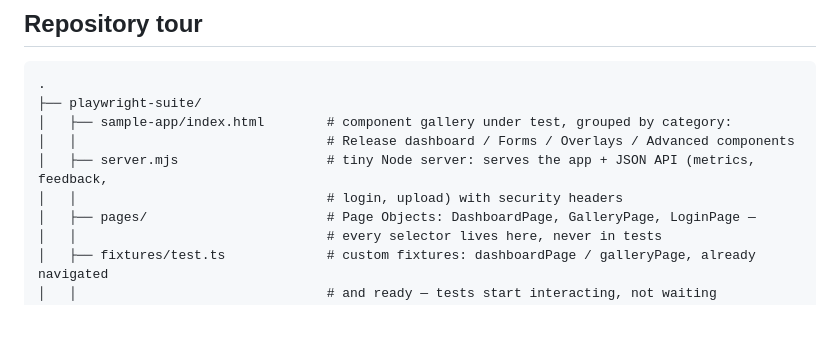
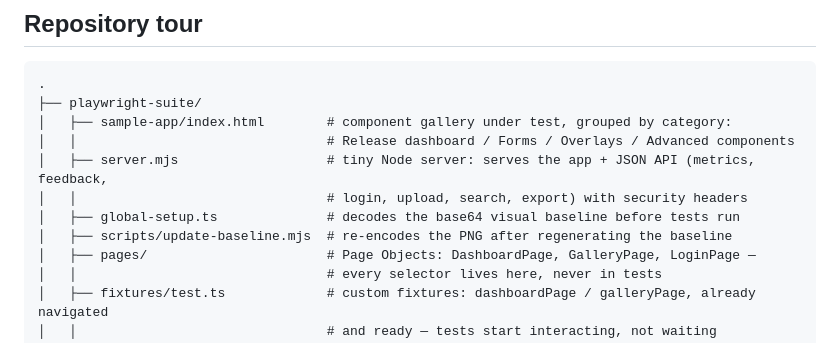
Before and after one commit to acbharath14/enterprise-qa-automation-blueprint, a Markdown page: README.md, the part around the change. Drawn GitHub-style; blank space fills up the shorter version.

Commit message:
docs: complete the repository tour tree (global-setup, scripts, API list)

```diff
--- a/README.md
+++ b/README.md
@@ -28,7 +28,9 @@ flowchart LR
 │   ├── sample-app/index.html        # component gallery under test, grouped by category:
 │   │                                # Release dashboard / Forms / Overlays / Advanced components
 │   ├── server.mjs                   # tiny Node server: serves the app + JSON API (metrics, feedback,
-│   │                                # login, upload) with security headers
+│   │                                # login, upload, search, export) with security headers
+│   ├── global-setup.ts              # decodes the base64 visual baseline before tests run
+│   ├── scripts/update-baseline.mjs  # re-encodes the PNG after regenerating the baseline
 │   ├── pages/                       # Page Objects: DashboardPage, GalleryPage, LoginPage —
 │   │                                # every selector lives here, never in tests
 │   ├── fixtures/test.ts             # custom fixtures: dashboardPage / galleryPage, already navigated
```
